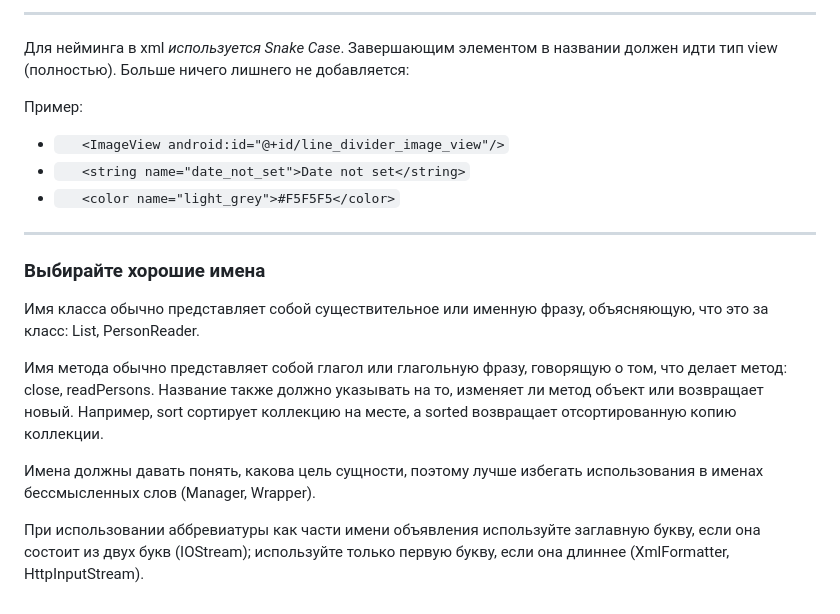
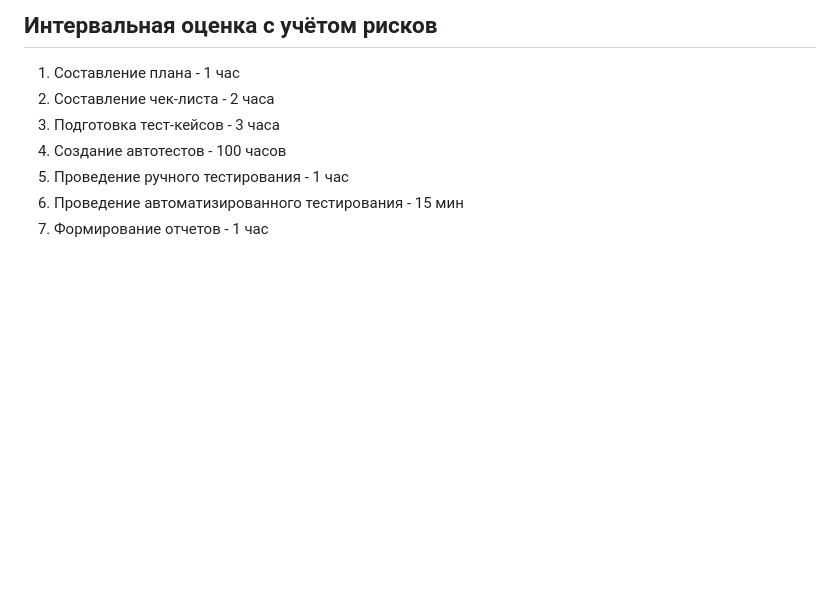
Before and after one commit to Azazellamps/Diplom, a Markdown page: README.md, the part around the change printed below. Rendered like a GitHub page; blank space fills up the shorter version.

```diff
--- a/README.md
+++ b/README.md
@@ -74,20 +52,8 @@
-----------------------------------------------------------------------------------------------------------------
-Для нейминга в xml *используется Snake Case*. Завершающим элементом в названии должен идти тип view (полностью).
-  Больше ничего лишнего не добавляется:
-
-  Пример:
-  * `   <ImageView
-          android:id="@+id/line_divider_image_view"/>`
-  * `   <string name="date_not_set">Date not set</string>`
-  * `   <color name="light_grey">#F5F5F5</color>`
-
---------------------------------------------------------------------------------------------------------------------------
-### Выбирайте хорошие имена
-
-Имя класса обычно представляет собой существительное или именную фразу, объясняющую, что это за класс: List, PersonReader.
-
-Имя метода обычно представляет собой глагол или глагольную фразу, говорящую о том, что делает метод: close, readPersons. Название также должно указывать на то, изменяет ли метод объект или возвращает новый. Например, sort сортирует коллекцию на месте, а sorted возвращает отсортированную копию коллекции.
-
-Имена должны давать понять, какова цель сущности, поэтому лучше избегать использования в именах бессмысленных слов (Manager, Wrapper).
-
-При использовании аббревиатуры как части имени объявления используйте заглавную букву, если она состоит из двух букв (IOStream); используйте только первую букву, если она длиннее (XmlFormatter, HttpInputStream).
+## Интервальная оценка с учётом рисков
+1. Составление плана - 1 час
+2. Составление чек-листа - 2 часа
+3. Подготовка тест-кейсов - 3 часа
+4. Создание автотестов - 100 часов
+5. Проведение ручного тестирования - 1 час
+6. Проведение автоматизированного тестирования - 15 мин
+7. Формирование отчетов - 1 час
```
Also changed, not shown: other parts of README.md (+42 -64 lines).
